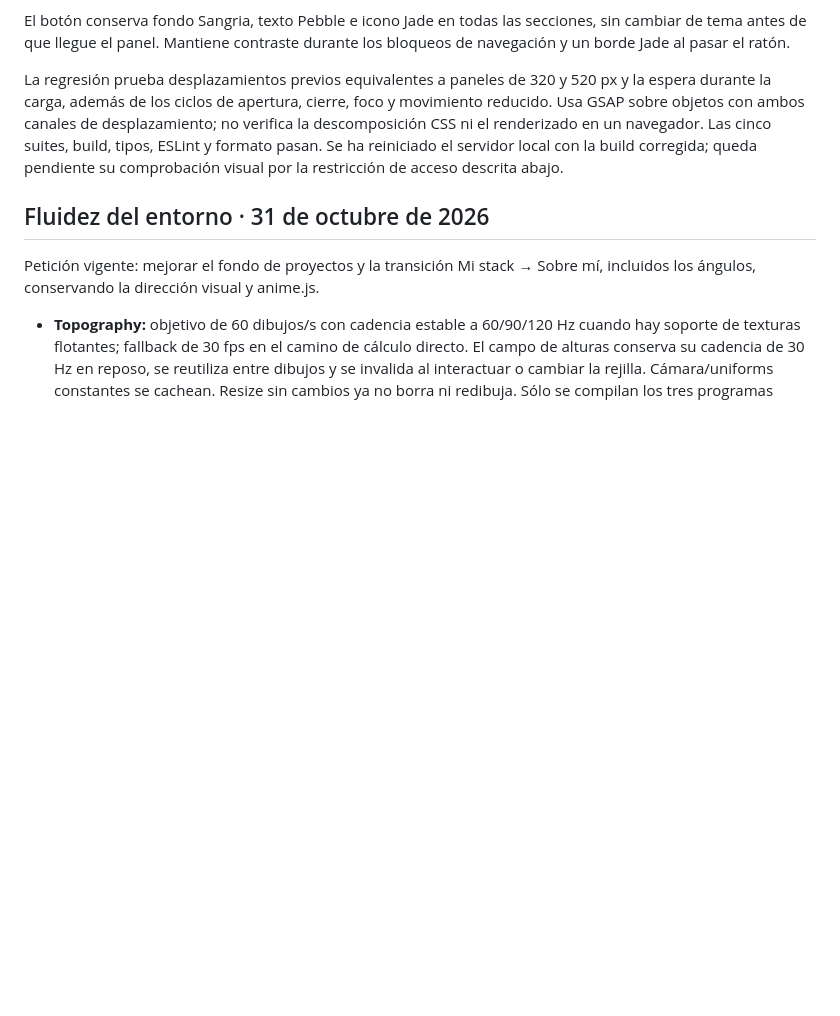
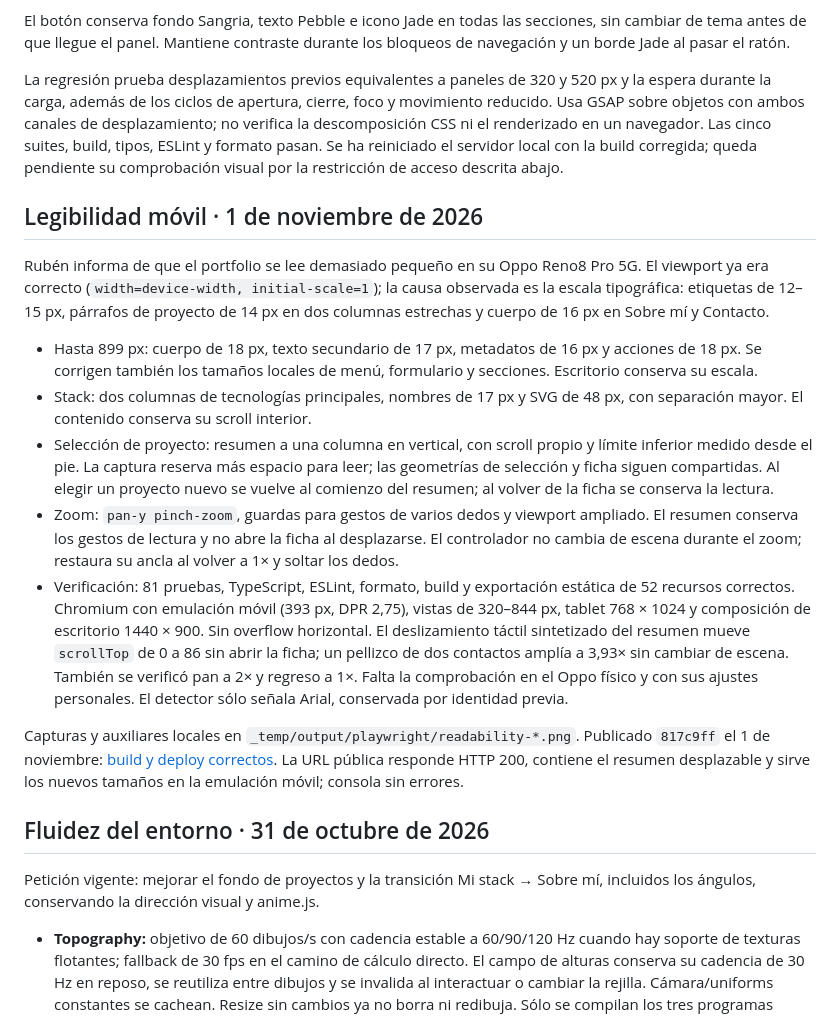
Before and after one commit to RubyPG/Portfolio-Web, a Markdown page: portfolio-vault/rendimiento-y-navegacion.md, the part around the change. GitHub-like rendering; blank space fills up the shorter version.

Commit message:
docs(mobile): record readability checks and deployment [skip ci]

```diff
--- a/portfolio-vault/rendimiento-y-navegacion.md
+++ b/portfolio-vault/rendimiento-y-navegacion.md
@@ -15,6 +15,18 @@ El desplazamiento inicial `translateX(100%)` del CSS se interpretaba como píxel
 El botón conserva fondo Sangria, texto Pebble e icono Jade en todas las secciones, sin cambiar de tema antes de que llegue el panel. Mantiene contraste durante los bloqueos de navegación y un borde Jade al pasar el ratón.
 
 La regresión prueba desplazamientos previos equivalentes a paneles de 320 y 520 px y la espera durante la carga, además de los ciclos de apertura, cierre, foco y movimiento reducido. Usa GSAP sobre objetos con ambos canales de desplazamiento; no verifica la descomposición CSS ni el renderizado en un navegador. Las cinco suites, build, tipos, ESLint y formato pasan. Se ha reiniciado el servidor local con la build corregida; queda pendiente su comprobación visual por la restricción de acceso descrita abajo.
+
+## Legibilidad móvil · 1 de noviembre de 2026
+
+Rubén informa de que el portfolio se lee demasiado pequeño en su Oppo Reno8 Pro 5G. El viewport ya era correcto (`width=device-width, initial-scale=1`); la causa observada es la escala tipográfica: etiquetas de 12–15 px, párrafos de proyecto de 14 px en dos columnas estrechas y cuerpo de 16 px en Sobre mí y Contacto.
+
+- Hasta 899 px: cuerpo de 18 px, texto secundario de 17 px, metadatos de 16 px y acciones de 18 px. Se corrigen también los tamaños locales de menú, formulario y secciones. Escritorio conserva su escala.
+- Stack: dos columnas de tecnologías principales, nombres de 17 px y SVG de 48 px, con separación mayor. El contenido conserva su scroll interior.
+- Selección de proyecto: resumen a una columna en vertical, con scroll propio y límite inferior medido desde el pie. La captura reserva más espacio para leer; las geometrías de selección y ficha siguen compartidas. Al elegir un proyecto nuevo se vuelve al comienzo del resumen; al volver de la ficha se conserva la lectura.
+- Zoom: `pan-y pinch-zoom`, guardas para gestos de varios dedos y viewport ampliado. El resumen conserva los gestos de lectura y no abre la ficha al desplazarse. El controlador no cambia de escena durante el zoom; restaura su ancla al volver a 1× y soltar los dedos.
+- Verificación: 81 pruebas, TypeScript, ESLint, formato, build y exportación estática de 52 recursos correctos. Chromium con emulación móvil (393 px, DPR 2,75), vistas de 320–844 px, tablet 768 × 1024 y composición de escritorio 1440 × 900. Sin overflow horizontal. El deslizamiento táctil sintetizado del resumen mueve `scrollTop` de 0 a 86 sin abrir la ficha; un pellizco de dos contactos amplía a 3,93× sin cambiar de escena. También se verificó pan a 2× y regreso a 1×. Falta la comprobación en el Oppo físico y con sus ajustes personales. El detector sólo señala Arial, conservada por identidad previa.
+
+Capturas y auxiliares locales en `_temp/output/playwright/readability-*.png`. Publicado `817c9ff` el 1 de noviembre: [build y deploy correctos](https://github.com/RubyPG/Portfolio-Web/actions/runs/41315705665). La URL pública responde HTTP 200, contiene el resumen desplazable y sirve los nuevos tamaños en la emulación móvil; consola sin errores.
 
 ## Fluidez del entorno · 31 de octubre de 2026
 
```
Also changed, not shown: README.md (+6 -4 lines).
